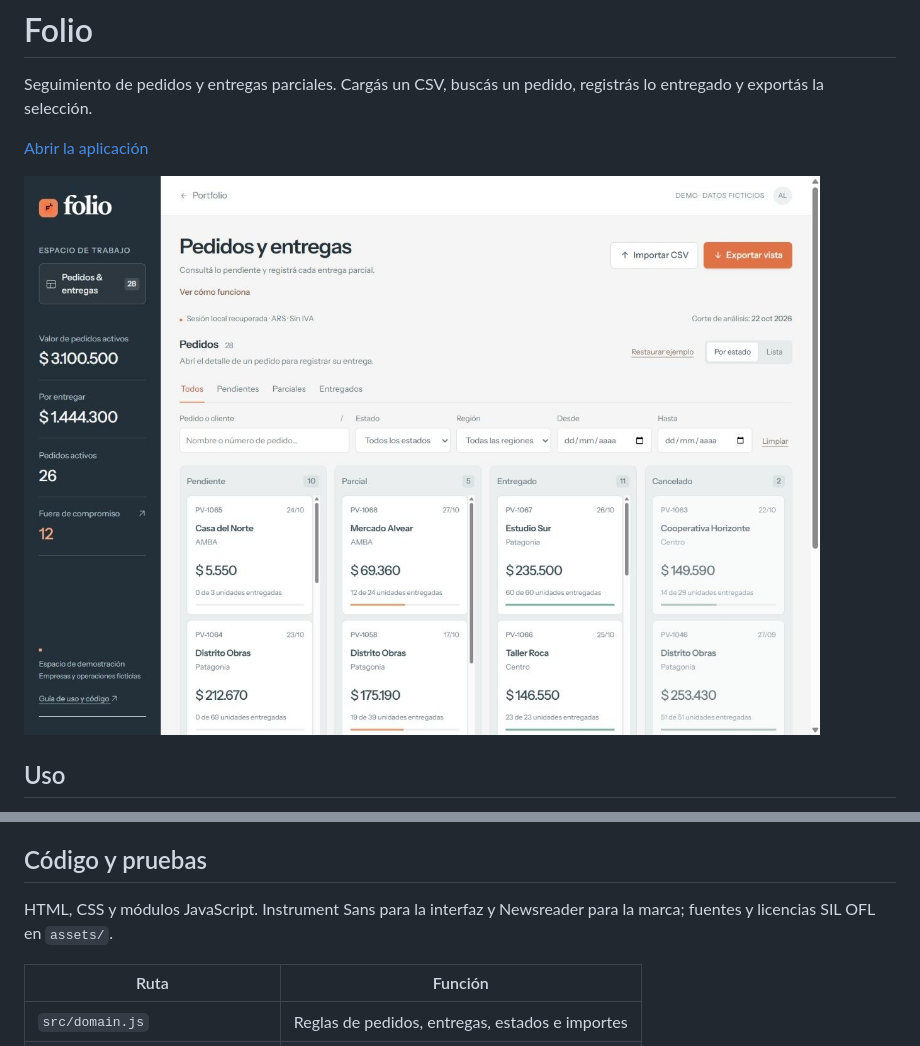
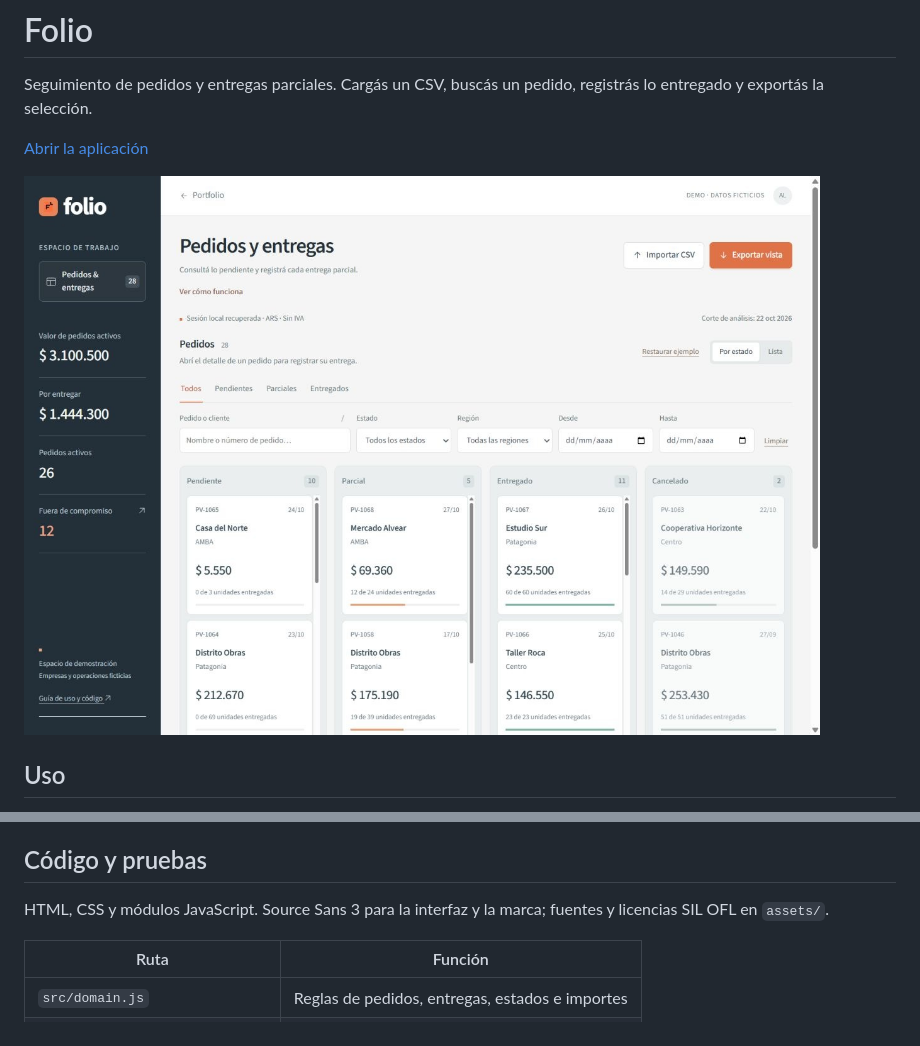
Before and after one commit to EnriqueArielLopez/folio-orders, a Markdown page: README.md, 2 parts joined by grey strips. GitHub-like rendering; pictures changed too: assets/preview.jpg.

```diff
--- a/README.md
+++ b/README.md
@@ -54,7 +54,7 @@ Abrí `http://127.0.0.1:4181`. No requiere instalar paquetes ni compilar. Los m
 
 ## Código y pruebas
 
-HTML, CSS y módulos JavaScript. Instrument Sans para la interfaz y Newsreader para la marca; fuentes y licencias SIL OFL en `assets/`.
+HTML, CSS y módulos JavaScript. Source Sans 3 para la interfaz y la marca; fuentes y licencias SIL OFL en `assets/`.
 
 | Ruta | Función |
 | --- | --- |
```
Also changed, not shown: 4 other files.
